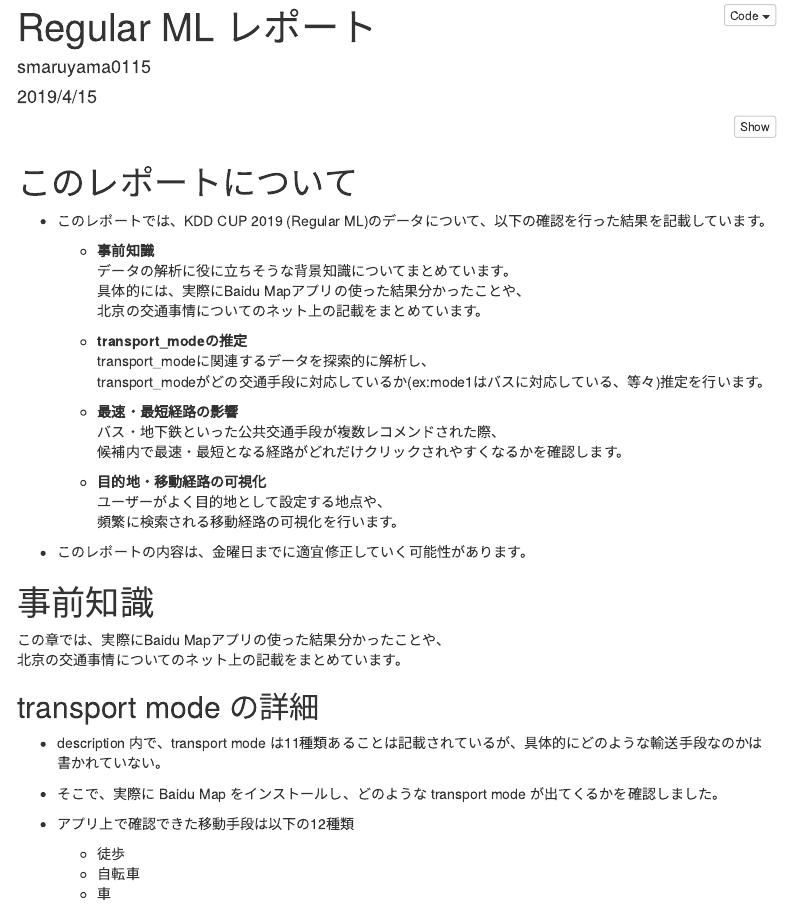
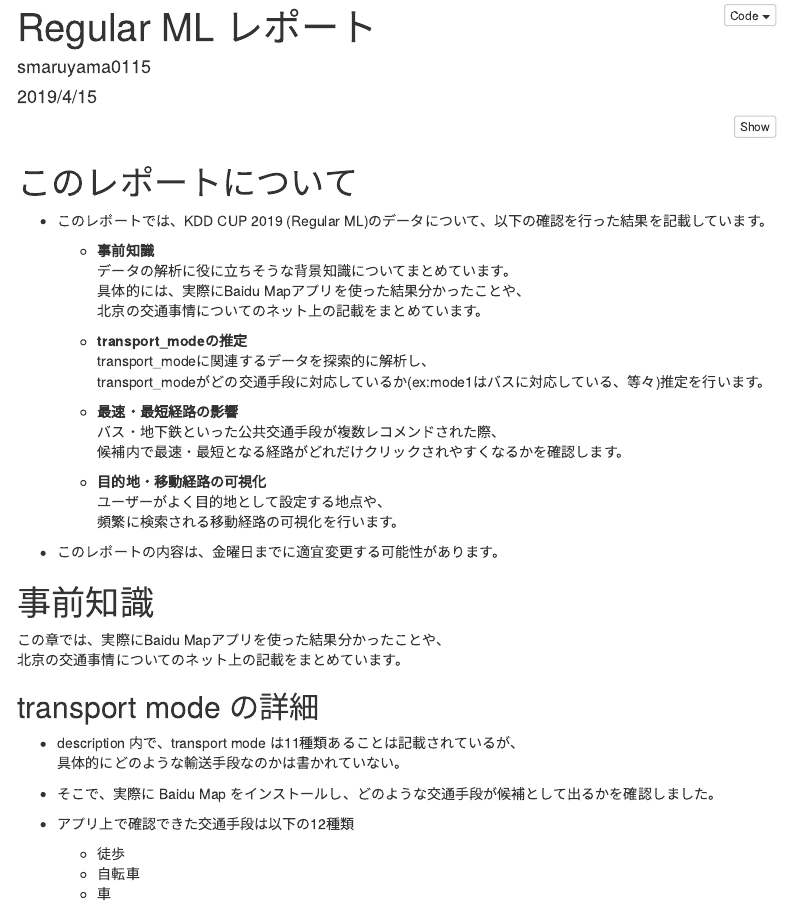
Before and after one commit to smaruyama0115/20190414_Beijing_traffic, an R Markdown document (index.Rmd): the page in a window 1100 px wide, from its top. Rendered offline with R 4.5, knitr and Pandoc, with nearby package versions; some code elsewhere in the file could not run offline; menus at the side of the page are left out.

Commit message:
[fix]文章のミスを微修正

```diff
--- a/index.Rmd
+++ b/index.Rmd
@@ -80,7 +80,7 @@ prior_package(dplyr)
 
     - **事前知識**
     データの解析に役に立ちそうな背景知識についてまとめています。
-    具体的には、実際にBaidu Mapアプリの使った結果分かったことや、
+    具体的には、実際にBaidu Mapアプリを使った結果分かったことや、
     北京の交通事情についてのネット上の記載をまとめています。
 
     - **transport_modeの推定**
@@ -95,18 +95,19 @@ prior_package(dplyr)
     ユーザーがよく目的地として設定する地点や、
     頻繁に検索される移動経路の可視化を行います。
 
-- このレポートの内容は、金曜日までに適宜修正していく可能性があります。
+- このレポートの内容は、金曜日までに適宜変更する可能性があります。
 
 # 事前知識
 
-この章では、実際にBaidu Mapアプリの使った結果分かったことや、<br>
+この章では、実際にBaidu Mapアプリを使った結果分かったことや、
 北京の交通事情についてのネット上の記載をまとめています。
 
 ## transport mode の詳細
 
-- description 内で、transport mode は11種類あることは記載されているが、具体的にどのような輸送手段なのかは書かれていない。
-- そこで、実際に Baidu Map をインストールし、どのような transport mode が出てくるかを確認しました。
-- アプリ上で確認できた移動手段は以下の12種類
+- description 内で、transport mode は11種類あることは記載されているが、
+具体的にどのような輸送手段なのかは書かれていない。
+- そこで、実際に Baidu Map をインストールし、どのような交通手段が候補として出るかを確認しました。
+- アプリ上で確認できた交通手段は以下の12種類
 
     - 徒歩
     - 自転車
```
Also changed, not shown: index.Rmd (5 more changed lines).
